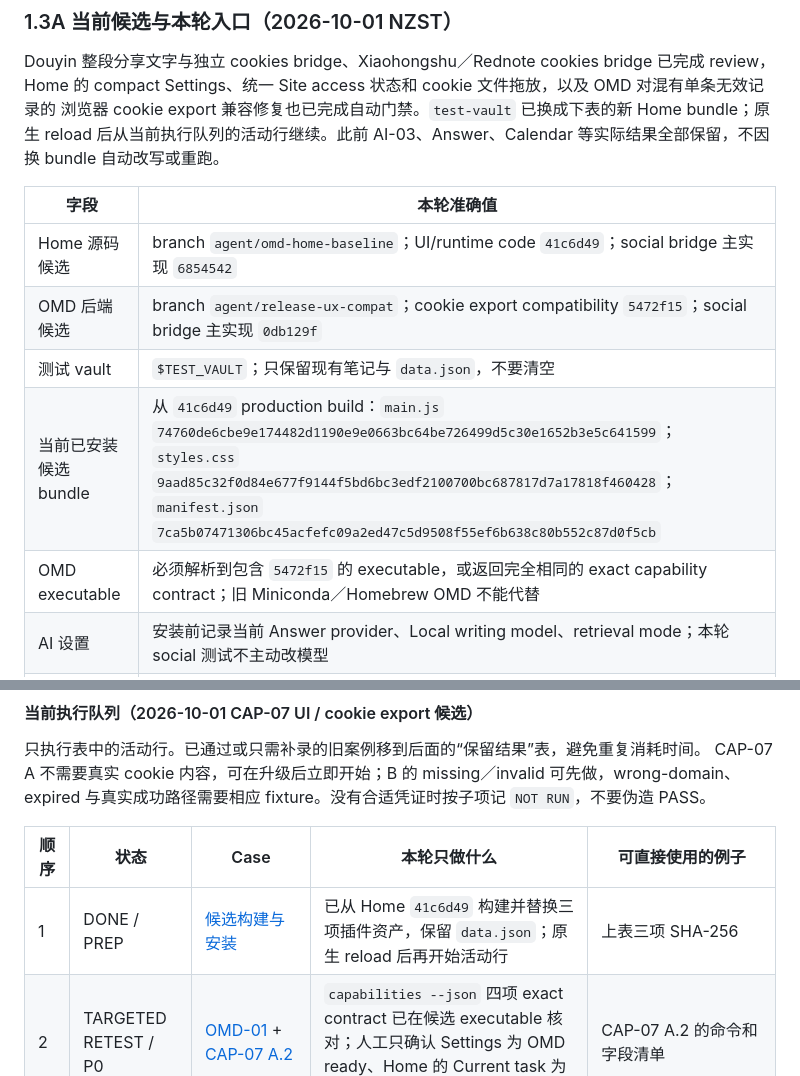
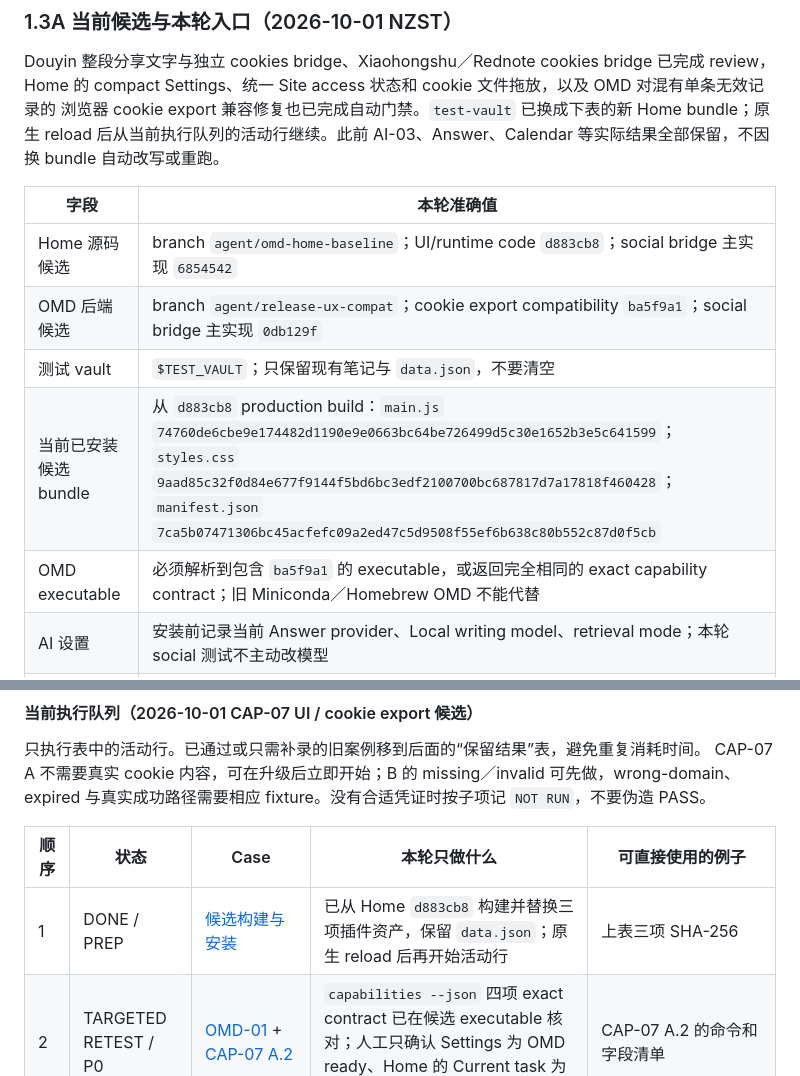
Before and after one commit to omd-local/obsidian-omd-home, a Markdown page: docs/manual-test-plan.md, 2 parts joined by grey strips. GitHub-like rendering.

Commit message:
Point CAP-07 at the integrated release commits
The retest identity now names the hashes that exist on the two release branches after integration.

Confidence: high

Scope-risk: narrow

Tested: Exact integrated commit ids verified in both repositories.

```diff
--- a/docs/manual-test-plan.md
+++ b/docs/manual-test-plan.md
@@ -111,11 +111,11 @@ Home 的 compact Settings、统一 Site access 状态和 cookie 文件拖放，
 
 | 字段 | 本轮准确值 |
 | --- | --- |
-| Home 源码候选 | branch `agent/omd-home-baseline`；UI/runtime code `41c6d49`；social bridge 主实现 `6854542` |
-| OMD 后端候选 | branch `agent/release-ux-compat`；cookie export compatibility `5472f15`；social bridge 主实现 `0db129f` |
+| Home 源码候选 | branch `agent/omd-home-baseline`；UI/runtime code `d883cb8`；social bridge 主实现 `6854542` |
+| OMD 后端候选 | branch `agent/release-ux-compat`；cookie export compatibility `ba5f9a1`；social bridge 主实现 `0db129f` |
 | 测试 vault | `$TEST_VAULT`；只保留现有笔记与 `data.json`，不要清空 |
-| 当前已安装候选 bundle | 从 `41c6d49` production build：`main.js` `74760de6cbe9e174482d1190e9e0663bc64be726499d5c30e1652b3e5c641599`；`styles.css` `9aad85c32f0d84e677f9144f5bd6bc3edf2100700bc687817d7a17818f460428`；`manifest.json` `7ca5b07471306bc45acfefc09a2ed47c5d9508f55ef6b638c80b552c87d0f5cb` |
-| OMD executable | 必须解析到包含 `5472f15` 的 executable，或返回完全相同的 exact capability contract；旧 Miniconda／Homebrew OMD 不能代替 |
+| 当前已安装候选 bundle | 从 `d883cb8` production build：`main.js` `74760de6cbe9e174482d1190e9e0663bc64be726499d5c30e1652b3e5c641599`；`styles.css` `9aad85c32f0d84e677f9144f5bd6bc3edf2100700bc687817d7a17818f460428`；`manifest.json` `7ca5b07471306bc45acfefc09a2ed47c5d9508f55ef6b638c80b552c87d0f5cb` |
+| OMD executable | 必须解析到包含 `ba5f9a1` 的 executable，或返回完全相同的 exact capability contract；旧 Miniconda／Homebrew OMD 不能代替 |
 | AI 设置 | 安装前记录当前 Answer provider、Local writing model、retrieval mode；本轮 social 测试不主动改模型 |
 | 自动门禁 | Home 669 / 669、TypeScript、ESLint、production build；OMD 1762 / 1762、Ruff、py_compile；两边 `git diff --check` 通过 |
 | 尚未覆盖 | 真实平台登录态、地区／账户限制、真实下载、原生 Retry、嵌套进程取消；这些只能由 CAP-07 人工确认 |
@@ -142,7 +142,7 @@ expired 与真实成功路径需要相应 fixture。没有合适凭证时按子
 
 | 顺序 | 状态 | Case | 本轮只做什么 | 可直接使用的例子 |
 | --- | --- | --- | --- | --- |
-| 1 | DONE / PREP | [候选构建与安装](#guide-plugin-assets) | 已从 Home `41c6d49` 构建并替换三项插件资产，保留 `data.json`；原生 reload 后再开始活动行 | 上表三项 SHA-256 |
+| 1 | DONE / PREP | [候选构建与安装](#guide-plugin-assets) | 已从 Home `d883cb8` 构建并替换三项插件资产，保留 `data.json`；原生 reload 后再开始活动行 | 上表三项 SHA-256 |
 | 2 | TARGETED RETEST / P0 | [OMD-01](#test-omd-01) + [CAP-07 A.2](#test-cap-07) | `capabilities --json` 四项 exact contract 已在候选 executable 核对；人工只确认 Settings 为 OMD ready、Home 的 Current task 为 No task running | CAP-07 A.2 的命令和字段清单 |
 | 3 | RETEST / P0 | [CAP-07 A.1、A.4、A.5](#test-cap-07) | 重测统一 warning、主窗口窄屏／150% 和普通本地文件 control；A.3 的零／非 HTTP／多 URL 已 PASS，不重跑 | 两段分享文字；完整绝对 `small-local-file.html` 路径 |
 | 4 | RETEST / P0 | [CAP-07 B](#test-cap-07) | 拖放两个 cookie 文件、路径独立保存／Clear、active-provider-only preflight；重测真实 Douyin export（含孤立 malformed row 时应使用其余安全记录）及各失败分支 | `/tmp/OMD 社交 cookies/...`；无 expired fixture 可单项 `NOT RUN` |
```
